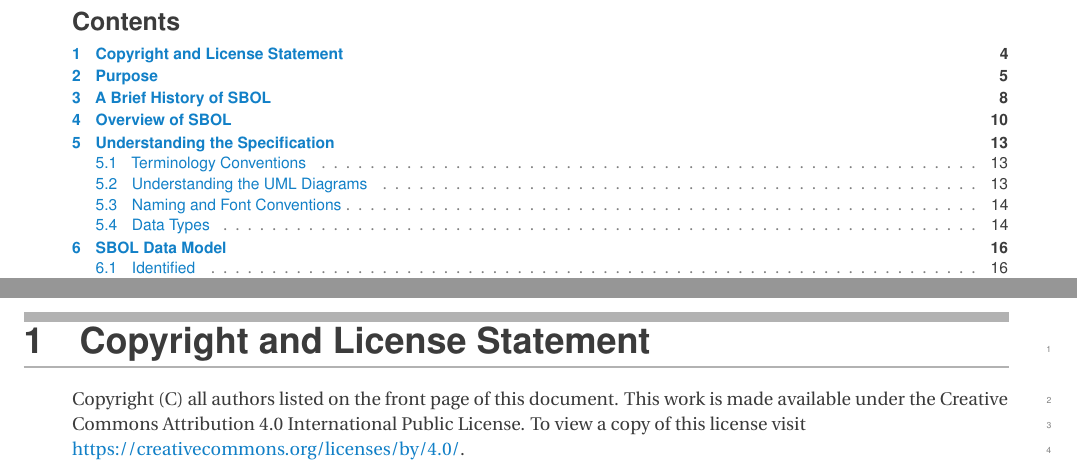
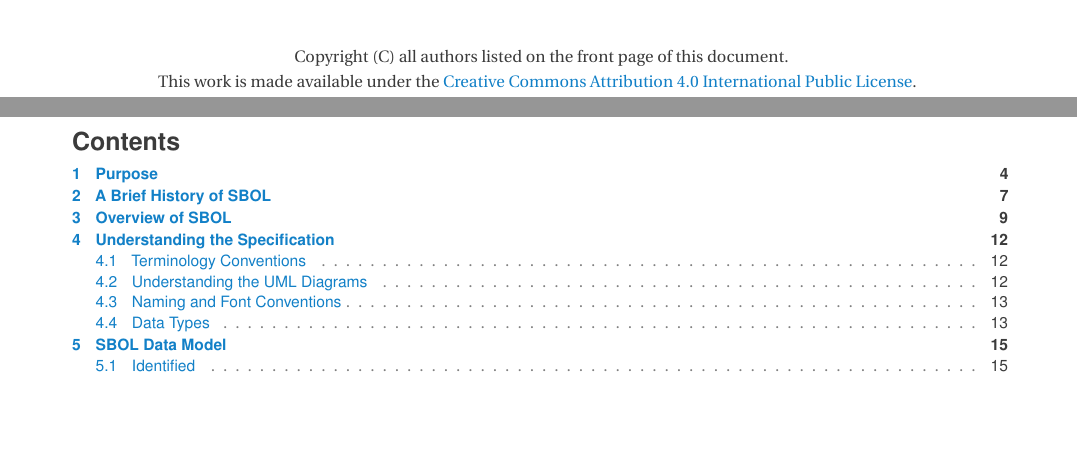
Before and after one commit to SynBioDex/SBOL-specification, a LaTeX document (sbol3.tex, which reads copyright.tex, sbmlpkgspec.cls): two parts of pages 2 and 4 of 94 before the commit and two parts of pages 1 and 2 of 93 after it, joined at a grey line, cut so that both start at the same text, the shorter picture padded with empty space. Compiled offline with pdfLaTeX.

Commit message:
copyright doesn't need its own page

```diff
--- a/copyright.tex
+++ /dev/null
@@ -1,11 +0,0 @@
-% -----------------------------------------------------------------------------
-\section{Copyright and License Statement}
-% -----------------------------------------------------------------------------
-
-%% Variation from BBF RFC 0 specs confirmed in email communication with BBF by Jake Beal, 3/21/15
-
-Copyright (C) all authors listed on the front page of this document.
-This work is made available under the Creative Commons Attribution 4.0 International Public License. To view a copy of this license visit\\
-\href{https://creativecommons.org/licenses/by/4.0/}{https://creativecommons.org/licenses/by/4.0/}.
-
-The authors would also like to thank Michael Hucka for developing the LaTeX style file used to develop this document~\citep{hucka2017sbmlpkgspec}.
--- a/sbmlpkgspec.cls
+++ b/sbmlpkgspec.cls
@@ -548,6 +548,11 @@ Package Specification Style]
   \fi
   \vfill
   \centerline{\includegraphics[width=1.0in]{\SBMLbadge}}
+  \vfill
+  \begin{small}
+  Copyright (C) all authors listed on the front page of this document.\\
+  This work is made available under the \href{https://creativecommons.org/licenses/by/4.0/}{Creative Commons Attribution 4.0 International Public License}.
+  \end{small}
   \clearpage
   \endgroup
   \setcounter{footnote}{0}%
```
Also changed, not shown: history.tex (+2 -0 lines), sbol3.tex (+0 -2 lines).
